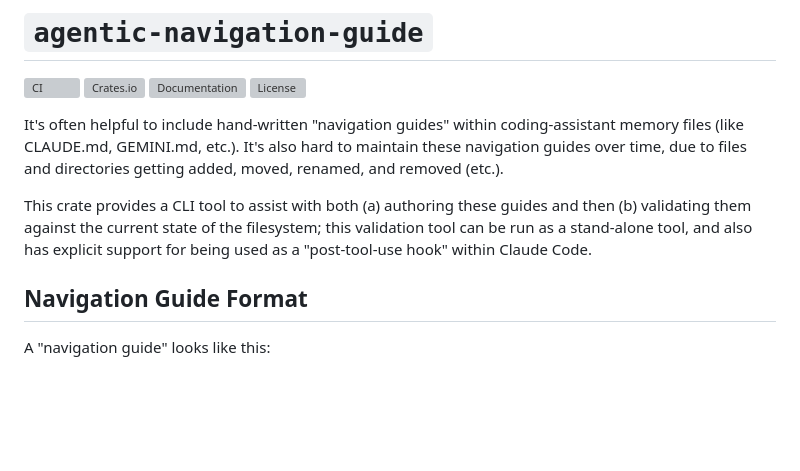
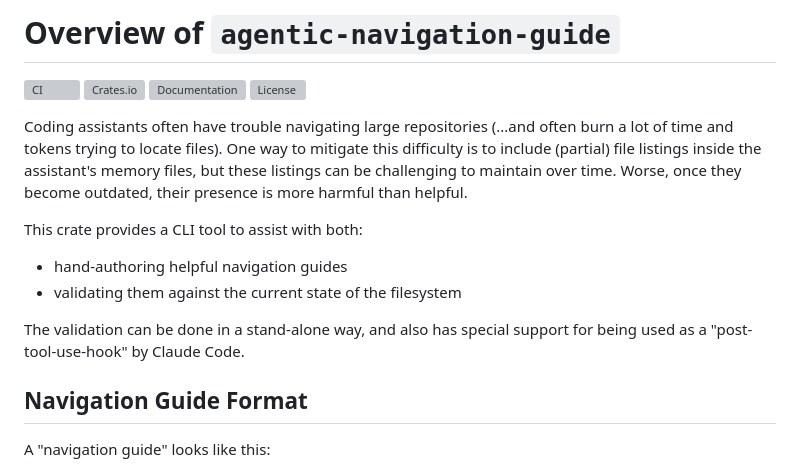
Before and after one commit to plx/agentic-navigation-guide, a Markdown page: README.md, the part around the change. Rendered like a GitHub page; blank space fills up the shorter version; grey boxes are pictures that could not be loaded.

```diff
--- a/README.md
+++ b/README.md
@@ -1,13 +1,19 @@
-# `agentic-navigation-guide`
+# Overview of `agentic-navigation-guide`
 
 [![CI](https://github.com/plx/agentic-navigation-guide/workflows/CI/badge.svg)](https://github.com/plx/agentic-navigation-guide/actions/workflows/ci.yml)
 [![Crates.io](https://img.shields.io/crates/v/agentic-navigation-guide.svg)](https://crates.io/crates/agentic-navigation-guide)
 [![Documentation](https://docs.rs/agentic-navigation-guide/badge.svg)](https://docs.rs/agentic-navigation-guide)
 [![License](https://img.shields.io/crates/l/agentic-navigation-guide.svg)](https://github.com/plx/agentic-navigation-guide/blob/main/LICENSE)
 
-It's often helpful to include hand-written "navigation guides" within coding-assistant memory files (like CLAUDE.md, GEMINI.md, etc.). It's also hard to maintain these navigation guides over time, due to files and directories getting added, moved, renamed, and removed (etc.).
+Coding assistants often have trouble navigating large repositories (...and often burn a lot of time and tokens trying to locate files).
+One way to mitigate this difficulty is to include (partial) file listings inside the assistant's memory files, but these listings can be challenging to maintain over time. Worse, once they become outdated, their presence is more harmful than helpful.
 
-This crate provides a CLI tool to assist with both (a) authoring these guides and then (b) validating them against the current state of the filesystem; this validation tool can be run as a stand-alone tool, and also has explicit support for being used as a "post-tool-use hook" within Claude Code.
+This crate provides a CLI tool to assist with both:
+
+- hand-authoring helpful navigation guides
+- validating them against the current state of the filesystem
+
+The validation can be done in a stand-alone way, and also has special support for being used as a "post-tool-use-hook" by Claude Code.
 
 ## Navigation Guide Format
 
```
